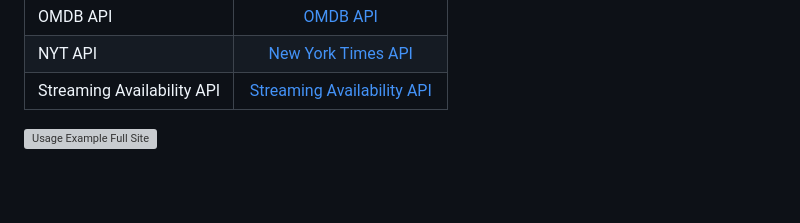
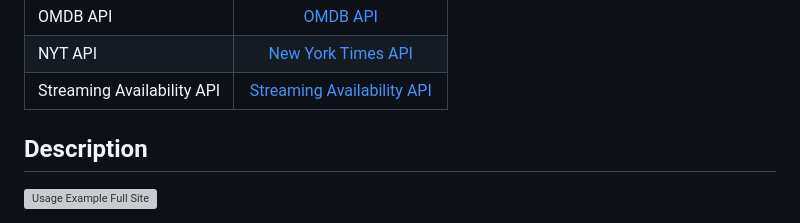
Before and after one commit to jamessahunter/project-1, a Markdown page: README.md, the part around one of its changes. Drawn GitHub-style; blank space fills up the shorter version; grey boxes are pictures that could not be loaded.

```diff
--- a/README.md
+++ b/README.md
@@ -17,6 +17,8 @@
 | OMDB API           | [OMDB API](https://www.omdbapi.com/) |
 | NYT API            | [New York Times API](https://developer.nytimes.com/apis) |
 | Streaming Availability API | [Streaming Availability API](https://rapidapi.com/movie-of-the-night-movie-of-the-night-default/api/streaming-availability) |
+
+## Description
 
 ![Usage Example Full Site](/assets/images/gifs/What%20to%20Watch%20full%20use.gif)
 
```
Also changed, not shown: other parts of README.md (+1 -0 lines).
